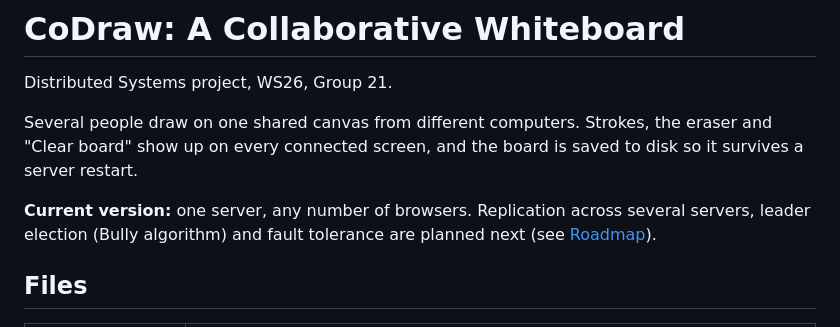
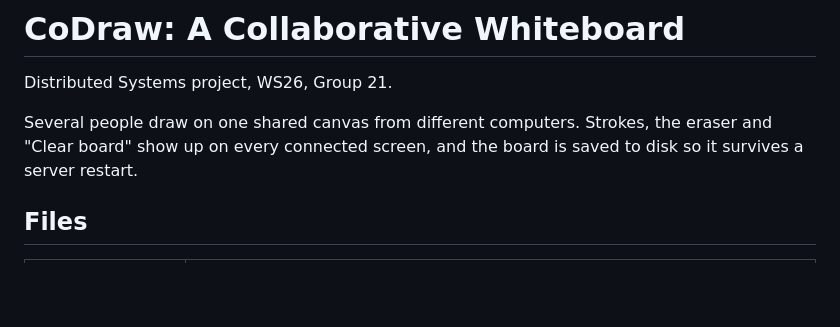
Before and after one commit to YashodhanMoghe-28/CoDraw-Collaborative-Whiteboard, a Markdown page: README.md, the part around the change. GitHub-like rendering; blank space fills up the shorter version.

```diff
--- a/README.md
+++ b/README.md
@@ -6,9 +6,7 @@ Several people draw on one shared canvas from different computers. Strokes,
 the eraser and "Clear board" show up on every connected screen, and the board
 is saved to disk so it survives a server restart.
 
-**Current version:** one server, any number of browsers. Replication across
-several servers, leader election (Bully algorithm) and fault tolerance are
-planned next (see [Roadmap](#roadmap)).
+
 
 ## Files
 
```
